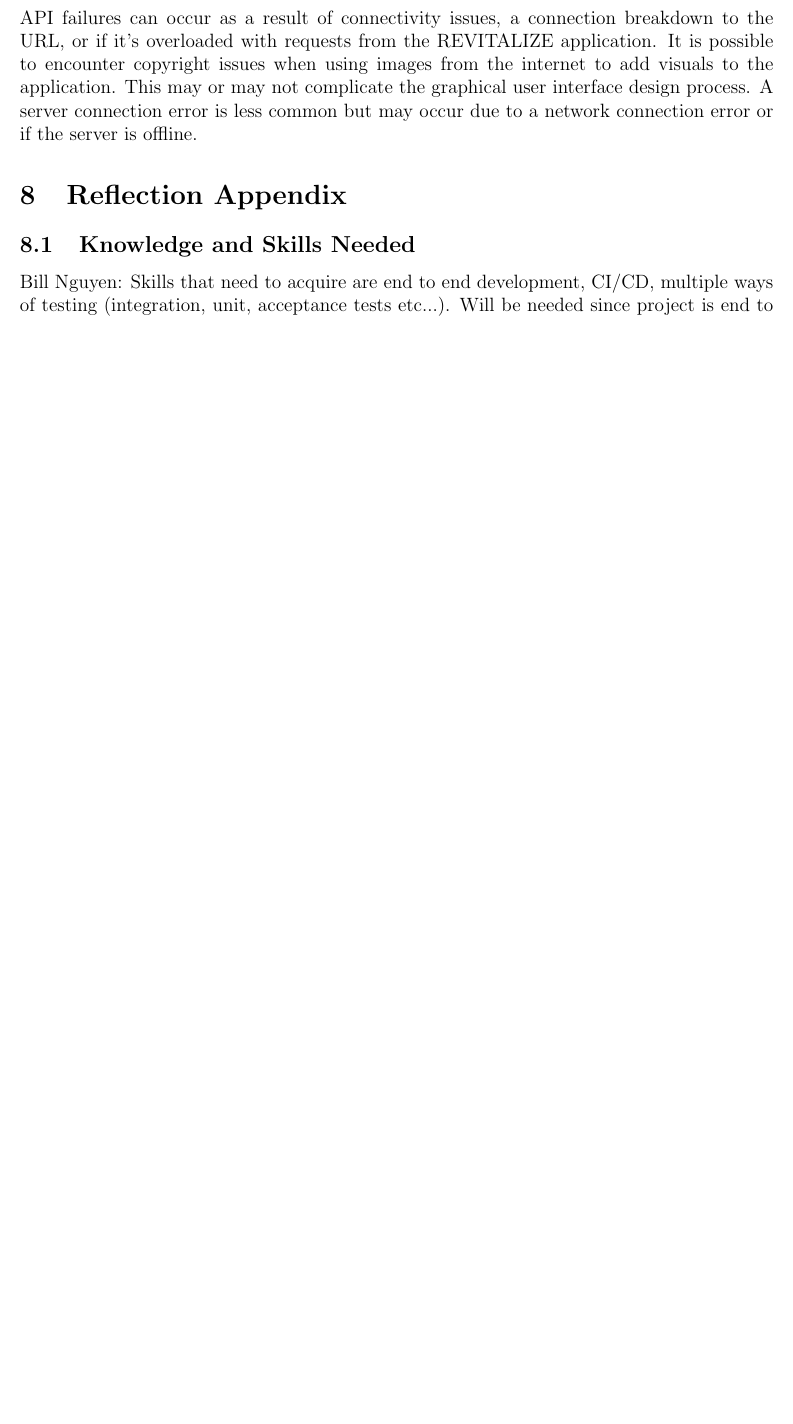
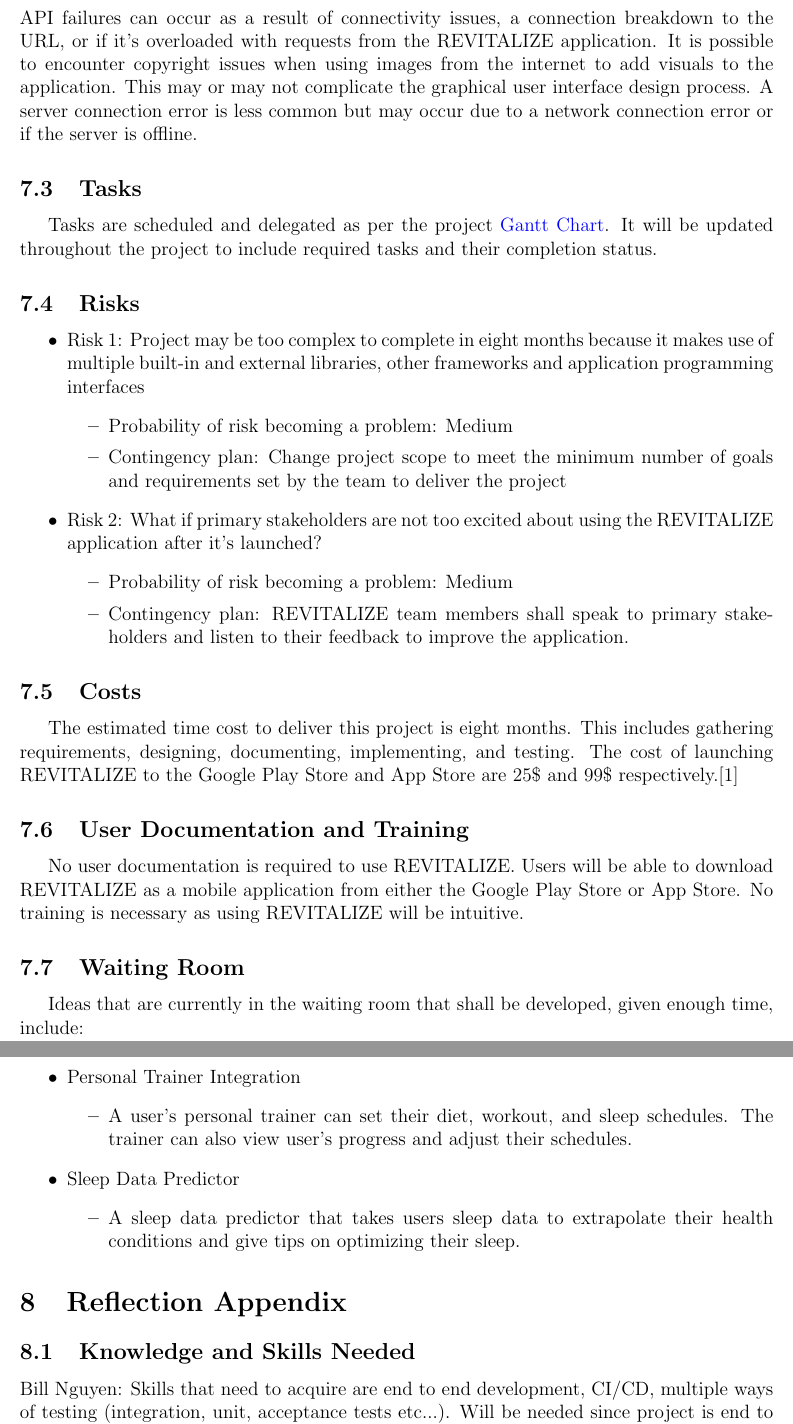
Before and after one commit to faiq-bokhari/REVITALIZE, a LaTeX document (docs/SRS/SRS.tex): part of page 12 of 12 before the commit and two parts of pages 12 and 13 of 13 after it, the two joined at a grey line, cut so that both start at the same text, the shorter picture padded with empty space. Compiled offline with pdfLaTeX.

Commit message:
Added New Problems, Tasks, Risks, Costs, User Documentation, Waiting Room

```diff
--- a/docs/SRS/SRS.tex
+++ b/docs/SRS/SRS.tex
@@ -296,6 +296,42 @@
 \end{itemize}
 API failures can occur as a result of connectivity issues, a connection breakdown to the URL, or if it's overloaded with requests from the REVITALIZE application. It is possible to encounter copyright issues when using images from the internet to add visuals to the application. This may or may not complicate the graphical user interface design process. A server connection error is less common but may occur due to a network connection error or if the server is offline.
 
+\subsection{Tasks}
+Tasks are scheduled and delegated as per the project \href{https://github.com/BillNguyen1999/REVITALIZE/blob/main/projectschedule/REVITALIZE.pdf}{\color{blue}Gantt Chart}. It will be updated throughout the project to include required tasks and their completion status.
+
+\subsection{Risks}
+\begin{itemize}
+	\item Risk 1: Project may be too complex to complete in eight months because it makes use of multiple built-in and external libraries, other frameworks and application programming interfaces
+	\begin{itemize}
+		\item Probability of risk becoming a problem: Medium
+		\item Contingency plan: Change project scope to meet the minimum number of goals and requirements set by the team to deliver the project
+	\end{itemize}
+	\item Risk 2: What if primary stakeholders are not too excited about using the REVITALIZE application after it's launched?
+	\begin{itemize}
+		\item Probability of risk becoming a problem: Medium
+		\item Contingency plan: REVITALIZE team members shall speak to primary stakeholders and listen to their feedback to improve the application.
+	\end{itemize}
+\end{itemize}
+
+\subsection{Costs}
+The estimated time cost to deliver this project is eight months. This includes gathering requirements, designing, documenting, implementing, and testing. The cost of launching REVITALIZE to the Google Play Store and App Store are 25\$ and 99\$ respectively.[1]
+
+\subsection{User Documentation and Training}
+No user documentation is required to use REVITALIZE. Users will be able to download REVITALIZE as a mobile application from either the Google Play Store or App Store. No training is necessary as using REVITALIZE will be intuitive.
+
+\subsection{Waiting Room}
+Ideas that are currently in the waiting room that shall be developed, given enough time, include:
+\begin{itemize}
+	\item Personal Trainer Integration
+	\begin{itemize}
+		\item A user's personal trainer can set their diet, workout, and sleep schedules. The trainer can also view user's progress and adjust their schedules.
+	\end{itemize}
+	\item Sleep Data Predictor
+	\begin{itemize}
+		\item A sleep data predictor that takes users sleep data to extrapolate their health conditions and give tips on optimizing their sleep.
+	\end{itemize}
+\end{itemize}
+
 \section{Reflection Appendix}
 
 \subsection{Knowledge and Skills Needed}
```
Also changed, not shown: docs/SRS/SRS.pdf, docs/SRS/SRS.tex (3 more changed lines).
